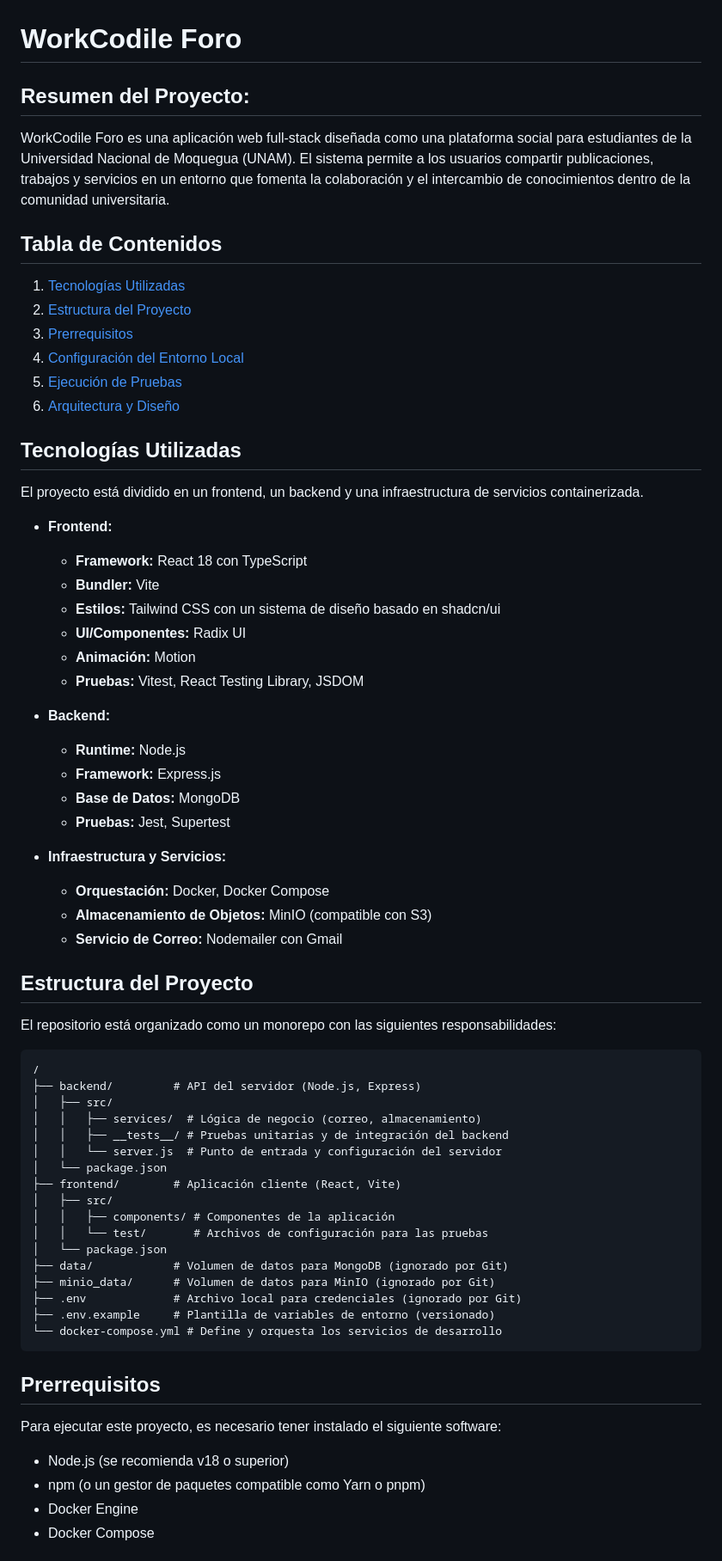
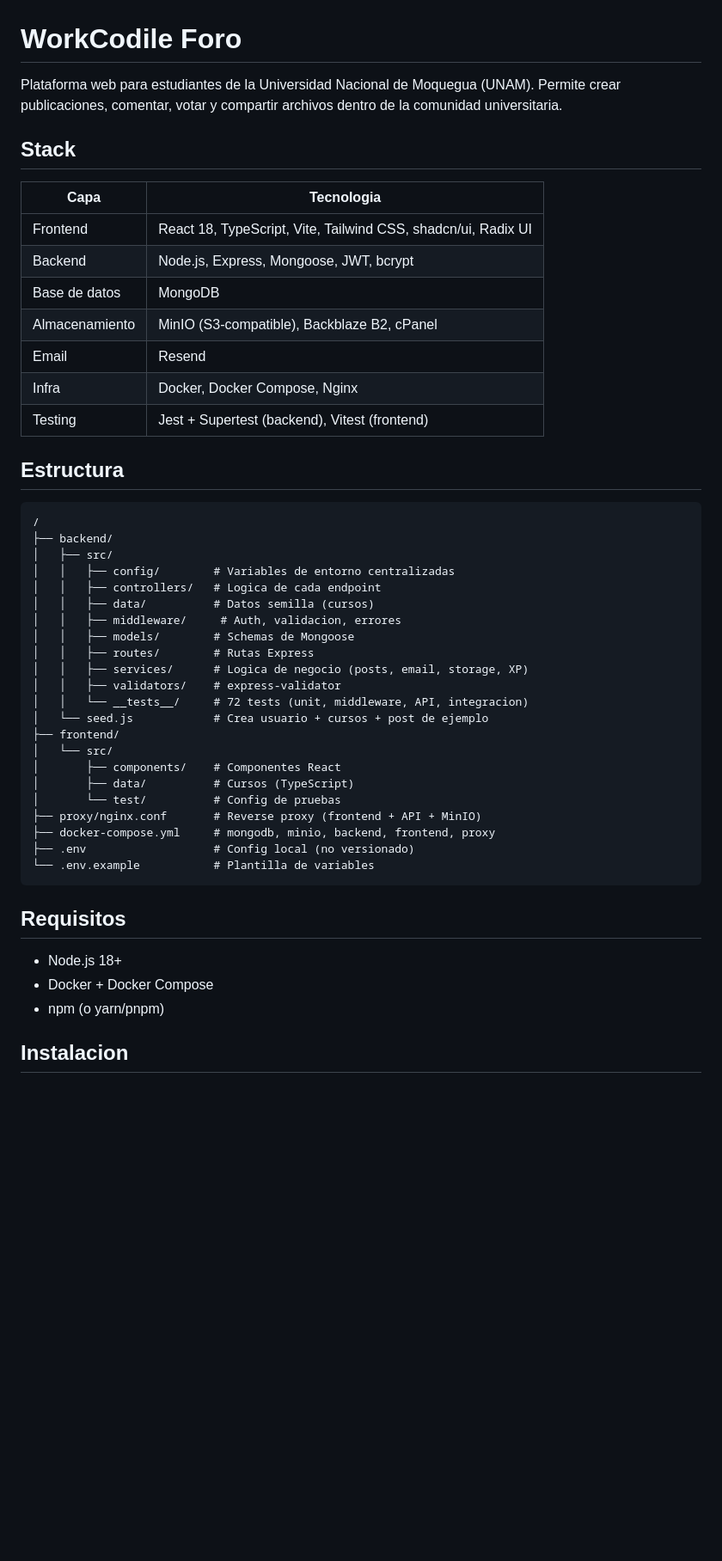
Before and after one commit to juancitucs/Workcodile-dev, a Markdown page: README.md, the part around one of its changes. Shown at 86% size. Drawn GitHub-style; blank space fills up the shorter version.

````diff
--- a/README.md
+++ b/README.md
@@ -1,71 +1,51 @@
 # WorkCodile Foro
 
-## Resumen del Proyecto:
+Plataforma web para estudiantes de la Universidad Nacional de Moquegua (UNAM). Permite crear publicaciones, comentar, votar y compartir archivos dentro de la comunidad universitaria.
 
-WorkCodile Foro es una aplicación web full-stack diseñada como una plataforma social para estudiantes de la Universidad Nacional de Moquegua (UNAM). El sistema permite a los usuarios compartir publicaciones, trabajos y servicios en un entorno que fomenta la colaboración y el intercambio de conocimientos dentro de la comunidad universitaria.
+## Stack
 
-## Tabla de Contenidos
+| Capa | Tecnologia |
+|------|-----------|
+| Frontend | React 18, TypeScript, Vite, Tailwind CSS, shadcn/ui, Radix UI |
+| Backend | Node.js, Express, Mongoose, JWT, bcrypt |
+| Base de datos | MongoDB |
+| Almacenamiento | MinIO (S3-compatible), Backblaze B2, cPanel |
+| Email | Resend |
+| Infra | Docker, Docker Compose, Nginx |
+| Testing | Jest + Supertest (backend), Vitest (frontend) |
 
-1. [Tecnologías Utilizadas](#tecnologías-utilizadas)
-2. [Estructura del Proyecto](#estructura-del-proyecto)
-3. [Prerrequisitos](#prerrequisitos)
-4. [Configuración del Entorno Local](#configuración-del-entorno-local)
-5. [Ejecución de Pruebas](#ejecución-de-pruebas)
-6. [Arquitectura y Diseño](#arquitectura-y-diseño)
-
-## Tecnologías Utilizadas
-
-El proyecto está dividido en un frontend, un backend y una infraestructura de servicios containerizada.
-
-- **Frontend:**
-  - **Framework:** React 18 con TypeScript
-  - **Bundler:** Vite
-  - **Estilos:** Tailwind CSS con un sistema de diseño basado en shadcn/ui
-  - **UI/Componentes:** Radix UI
-  - **Animación:** Motion
-  - **Pruebas:** Vitest, React Testing Library, JSDOM
-
-- **Backend:**
-  - **Runtime:** Node.js
-  - **Framework:** Express.js
-  - **Base de Datos:** MongoDB
-  - **Pruebas:** Jest, Supertest
-
-- **Infraestructura y Servicios:**
-  - **Orquestación:** Docker, Docker Compose
-  - **Almacenamiento de Objetos:** MinIO (compatible con S3)
-  - **Servicio de Correo:** Nodemailer con Gmail
-
-## Estructura del Proyecto
-
-El repositorio está organizado como un monorepo con las siguientes responsabilidades:
+## Estructura
 
 ```
 /
-├── backend/         # API del servidor (Node.js, Express)
+├── backend/
 │   ├── src/
-│   │   ├── services/  # Lógica de negocio (correo, almacenamiento)
-│   │   ├── __tests__/ # Pruebas unitarias y de integración del backend
-│   │   └── server.js  # Punto de entrada y configuración del servidor
-│   └── package.json
-├── frontend/        # Aplicación cliente (React, Vite)
-│   ├── src/
-│   │   ├── components/ # Componentes de la aplicación
-│   │   └── test/       # Archivos de configuración para las pruebas
-│   └── package.json
-├── data/            # Volumen de datos para MongoDB (ignorado por Git)
-├── minio_data/      # Volumen de datos para MinIO (ignorado por Git)
-├── .env             # Archivo local para credenciales (ignorado por Git)
-├── .env.example     # Plantilla de variables de entorno (versionado)
-└── docker-compose.yml # Define y orquesta los servicios de desarrollo
+│   │   ├── config/        # Variables de entorno centralizadas
+│   │   ├── controllers/   # Logica de cada endpoint
+│   │   ├── data/          # Datos semilla (cursos)
+│   │   ├── middleware/     # Auth, validacion, errores
+│   │   ├── models/        # Schemas de Mongoose
+│   │   ├── routes/        # Rutas Express
+│   │   ├── services/      # Logica de negocio (posts, email, storage, XP)
+│   │   ├── validators/    # express-validator
+│   │   └── __tests__/     # 72 tests (unit, middleware, API, integracion)
+│   └── seed.js            # Crea usuario + cursos + post de ejemplo
+├── frontend/
+│   └── src/
+│       ├── components/    # Componentes React
+│       ├── data/          # Cursos (TypeScript)
+│       └── test/          # Config de pruebas
+├── proxy/nginx.conf       # Reverse proxy (frontend + API + MinIO)
+├── docker-compose.yml     # mongodb, minio, backend, frontend, proxy
+├── .env                   # Config local (no versionado)
+└── .env.example           # Plantilla de variables
 ```
 
-## Prerrequisitos
+## Requisitos
 
-Para ejecutar este proyecto, es necesario tener instalado el siguiente software:
+- Node.js 18+
+- Docker + Docker Compose
+- npm (o yarn/pnpm)
 
-- Node.js (se recomienda v18 o superior)
-- npm (o un gestor de paquetes compatible como Yarn o pnpm)
-- Docker Engine
-- Docker Compose
+## Instalacion
 
````
Also changed, not shown: other parts of README.md (+86 -70 lines).
